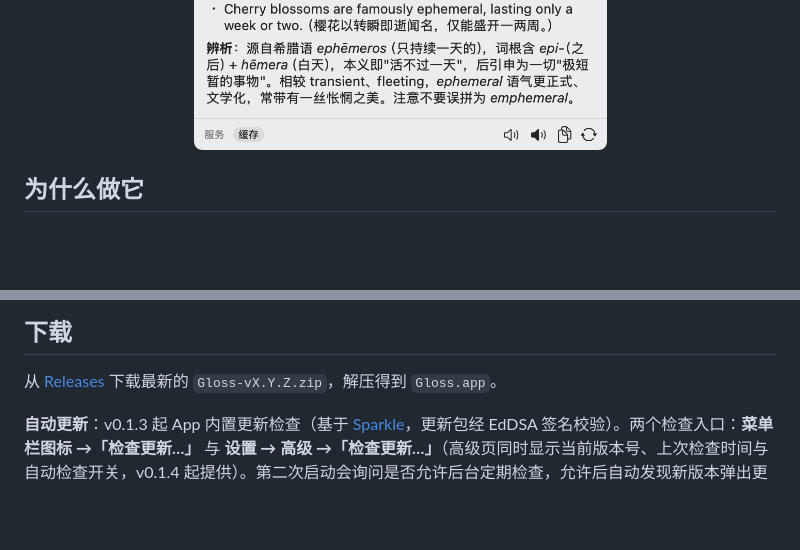
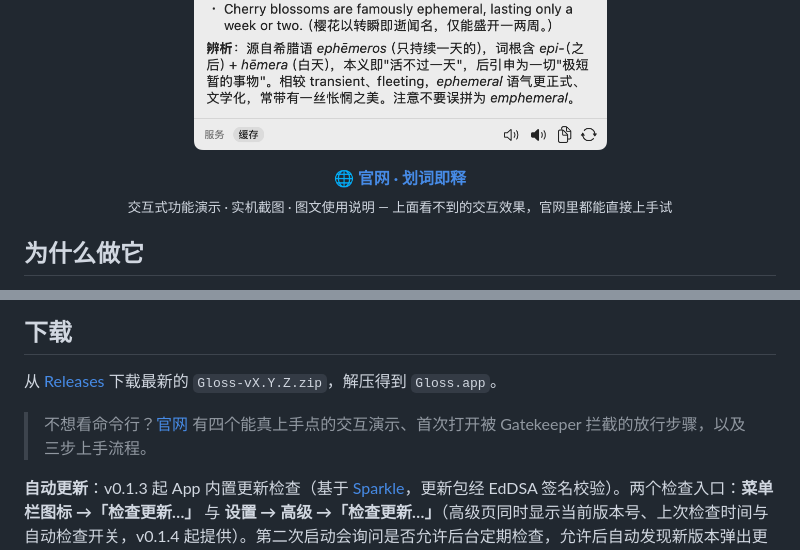
Before and after one commit to yujuntea/gloss, a Markdown page: README.md, 2 parts joined by grey strips. Rendered like a GitHub page; blank space fills up the shorter version.

```diff
--- a/README.md
+++ b/README.md
@@ -8,6 +8,11 @@
   <img src="docs/screenshots/screenshot-reading.png" width="880" alt="⌥S 截图即问：框选英文文档区域，读图翻译+术语解释">
   <br>
   <img src="docs/screenshots/word-card.png" width="420" alt="划词词卡">
+</p>
+
+<p align="center">
+  <b>🌐 <a href="https://wbkais95q5wg3.space.mcode.cn">官网 · 划词即释</a></b><br>
+  <sub>交互式功能演示 · 实机截图 · 图文使用说明 — 上面看不到的交互效果，官网里都能直接上手试</sub>
 </p>
 
 ## 为什么做它
@@ -29,6 +34,8 @@
 ## 下载
 
 从 [Releases](../../releases) 下载最新的 `Gloss-vX.Y.Z.zip`，解压得到 `Gloss.app`。
+
+> 不想看命令行？[官网](https://wbkais95q5wg3.space.mcode.cn) 有四个能真上手点的交互演示、首次打开被 Gatekeeper 拦截的放行步骤，以及三步上手流程。
 
 **自动更新**：v0.1.3 起 App 内置更新检查（基于 [Sparkle](https://sparkle-project.org)，更新包经 EdDSA 签名校验）。两个检查入口：**菜单栏图标 →「检查更新…」** 与 **设置 → 高级 →「检查更新…」**（高级页同时显示当前版本号、上次检查时间与自动检查开关，v0.1.4 起提供）。第二次启动会询问是否允许后台定期检查，允许后自动发现新版本弹出更新说明，点击即可下载安装并重启，无需再手动下载。
 
```
Also changed, not shown: README_EN.md (+7 -0 lines).
